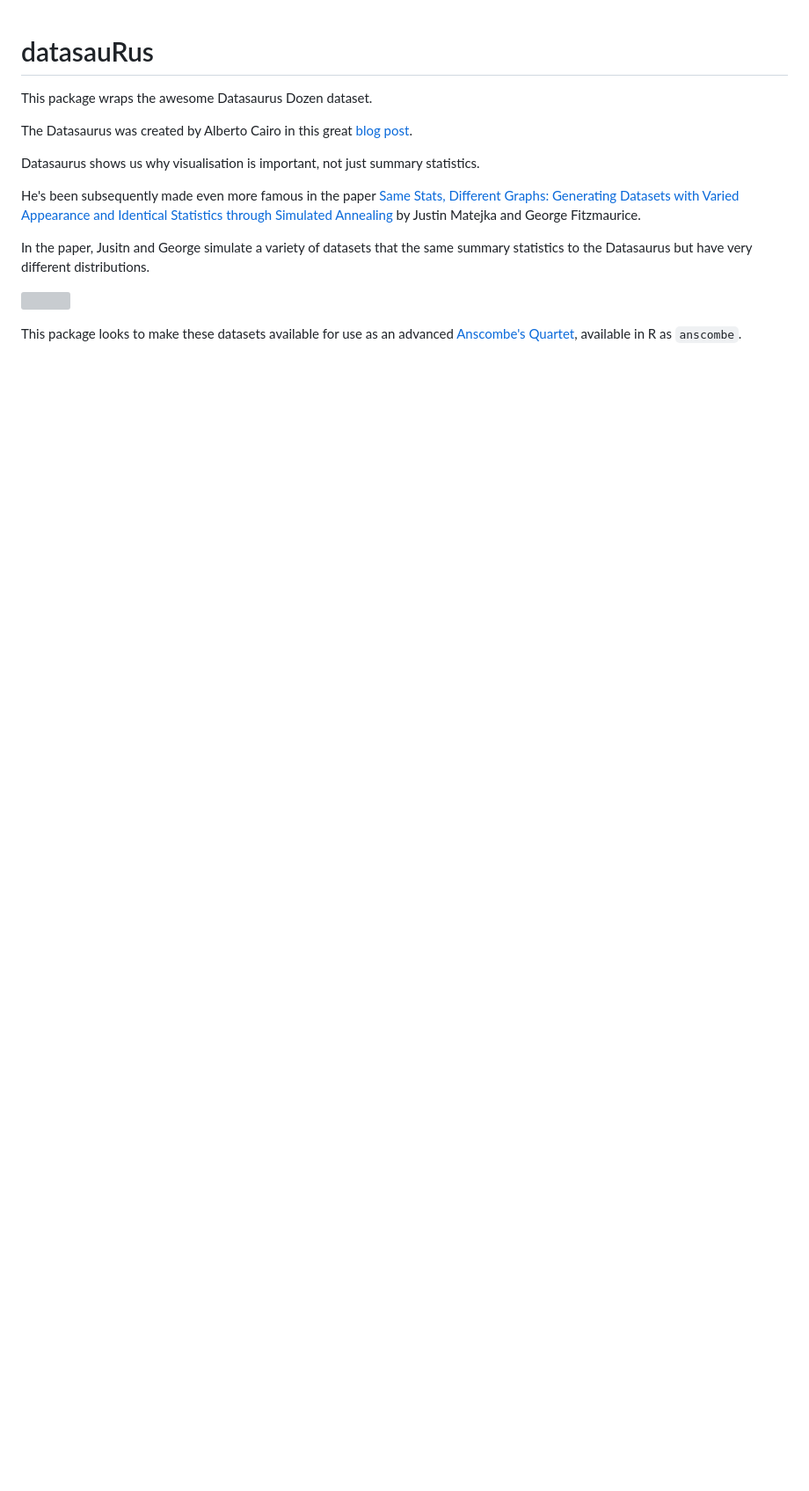
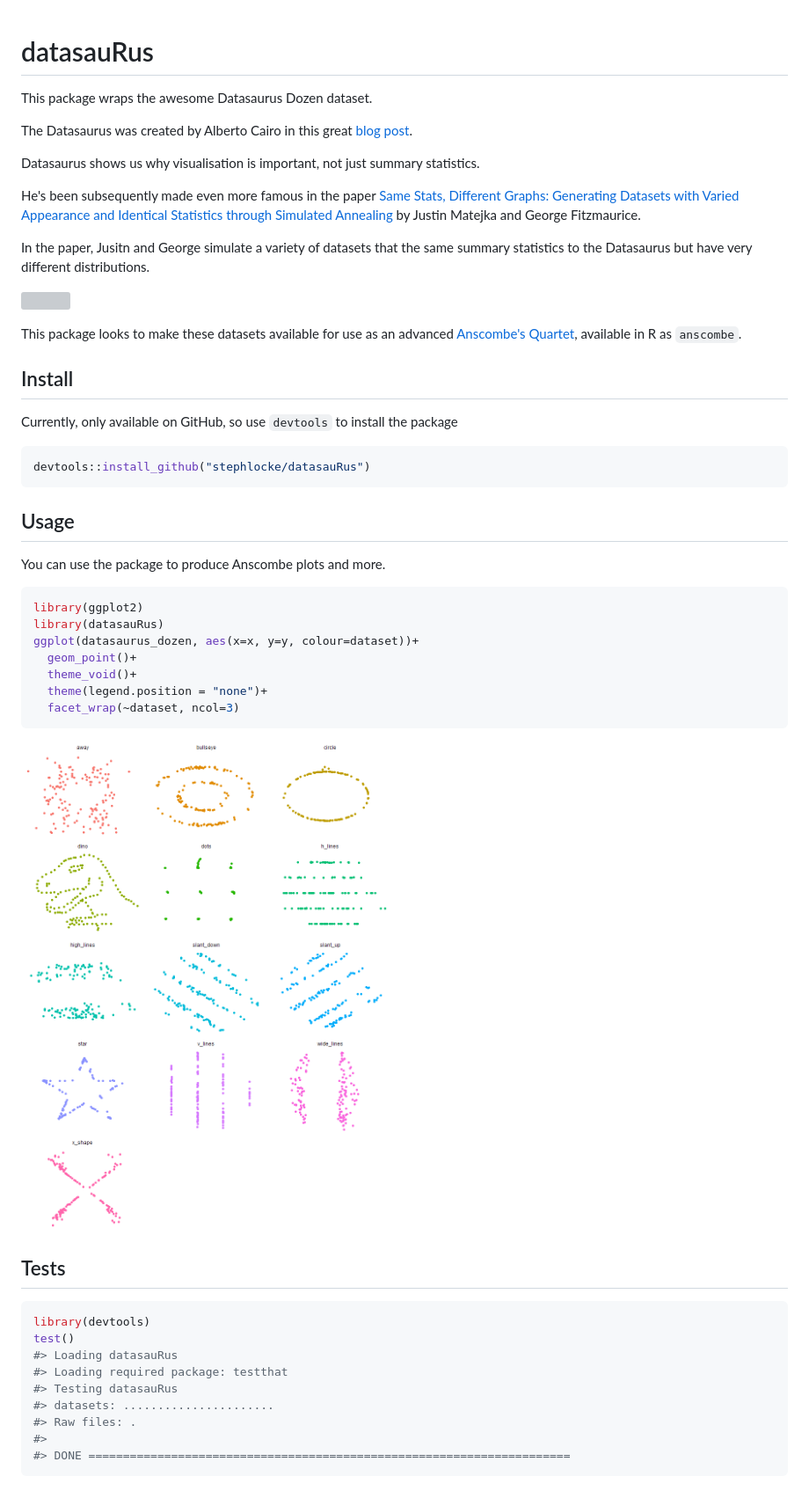
Before and after one commit to jumpingrivers/datasauRus, a Markdown page: README.md, the part around the change. Shown: that part at 88% size. Drawn GitHub-style; pictures changed too: README/README-unnamed-chunk-2-1.png (added); blank space fills up the shorter version; grey boxes are pictures that could not be loaded.

Commit message:
README upgrade

````diff
--- a/README.md
+++ b/README.md
@@ -16,3 +16,44 @@ In the paper, Jusitn and George simulate a variety of datasets that the same sum
 ![](https://github.com/stephlocke/lazyCDN/blob/master/DinoSequential.gif?raw=true)
 
 This package looks to make these datasets available for use as an advanced [Anscombe's Quartet](https://en.wikipedia.org/wiki/Anscombe%27s_quartet), available in R as `anscombe`.
+
+Install
+-------
+
+Currently, only available on GitHub, so use `devtools` to install the package
+
+``` r
+devtools::install_github("stephlocke/datasauRus")
+```
+
+Usage
+-----
+
+You can use the package to produce Anscombe plots and more.
+
+``` r
+library(ggplot2)
+library(datasauRus)
+ggplot(datasaurus_dozen, aes(x=x, y=y, colour=dataset))+
+  geom_point()+
+  theme_void()+
+  theme(legend.position = "none")+
+  facet_wrap(~dataset, ncol=3)
+```
+
+![](README/README-unnamed-chunk-2-1.png)
+
+Tests
+-----
+
+``` r
+library(devtools)
+test()
+#> Loading datasauRus
+#> Loading required package: testthat
+#> Testing datasauRus
+#> datasets: ......................
+#> Raw files: .
+#>
+#> DONE ======================================================================
+```
````
Also changed, not shown: 1 other file.
